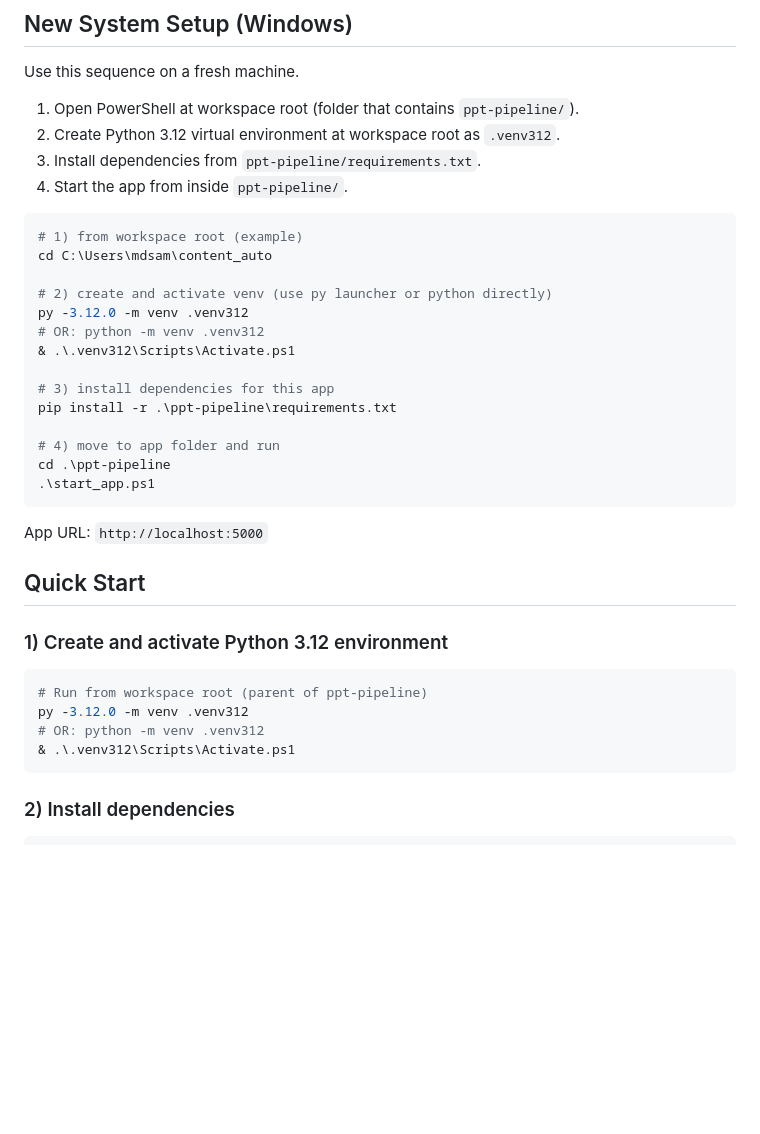
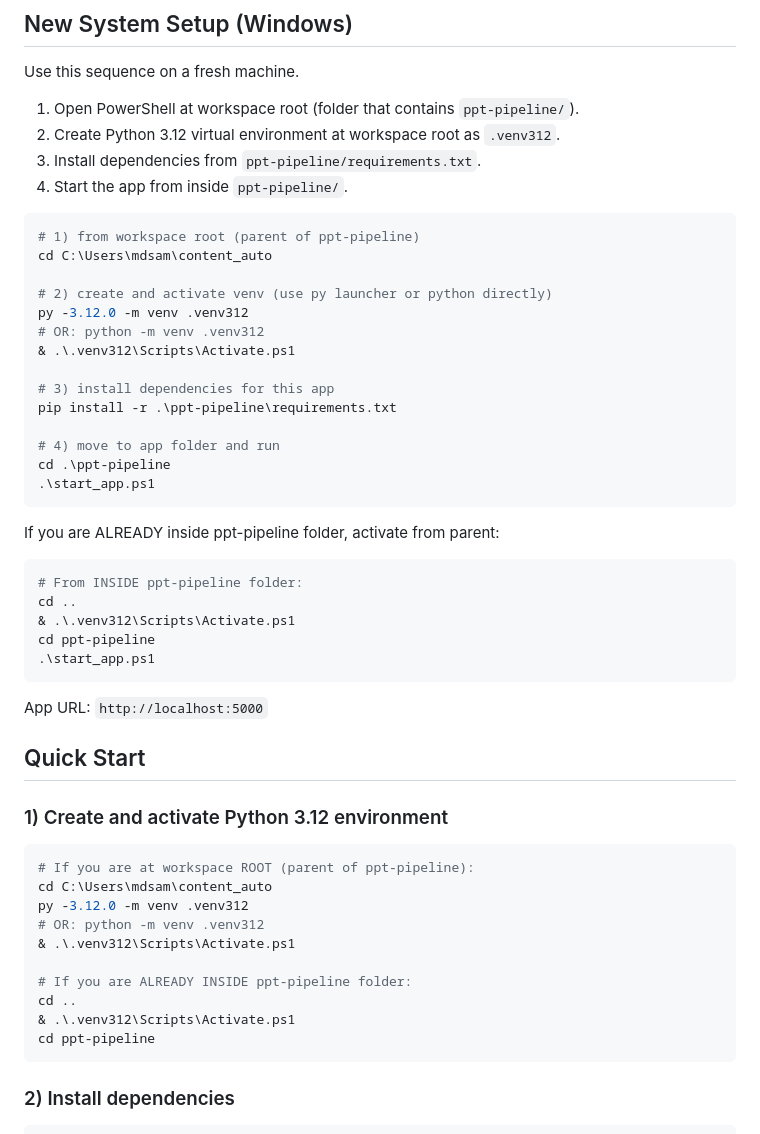
Before and after one commit to MdSameerBaba/content_automation, a Markdown page: ppt-pipeline/README.md, the part around the change. Rendered like a GitHub page; blank space fills up the shorter version.

Commit message:
Fix venv activation to work from inside ppt-pipeline folder

````diff
--- a/ppt-pipeline/README.md
+++ b/ppt-pipeline/README.md
@@ -58,7 +58,7 @@ Use this sequence on a fresh machine.
 4. Start the app from inside `ppt-pipeline/`.
 
 ```powershell
-# 1) from workspace root (example)
+# 1) from workspace root (parent of ppt-pipeline)
 cd C:\Users\mdsam\content_auto
 
 # 2) create and activate venv (use py launcher or python directly)
@@ -74,6 +74,16 @@ cd .\ppt-pipeline
 .\start_app.ps1
 ```
 
+If you are ALREADY inside ppt-pipeline folder, activate from parent:
+
+```powershell
+# From INSIDE ppt-pipeline folder:
+cd ..
+& .\.venv312\Scripts\Activate.ps1
+cd ppt-pipeline
+.\start_app.ps1
+```
+
 App URL: `http://localhost:5000`
 
 ## Quick Start
@@ -81,10 +91,16 @@ App URL: `http://localhost:5000`
 ### 1) Create and activate Python 3.12 environment
 
 ```powershell
-# Run from workspace root (parent of ppt-pipeline)
+# If you are at workspace ROOT (parent of ppt-pipeline):
+cd C:\Users\mdsam\content_auto
 py -3.12.0 -m venv .venv312
 # OR: python -m venv .venv312
 & .\.venv312\Scripts\Activate.ps1
+
+# If you are ALREADY INSIDE ppt-pipeline folder:
+cd ..
+& .\.venv312\Scripts\Activate.ps1
+cd ppt-pipeline
 ```
 
 ### 2) Install dependencies
````
